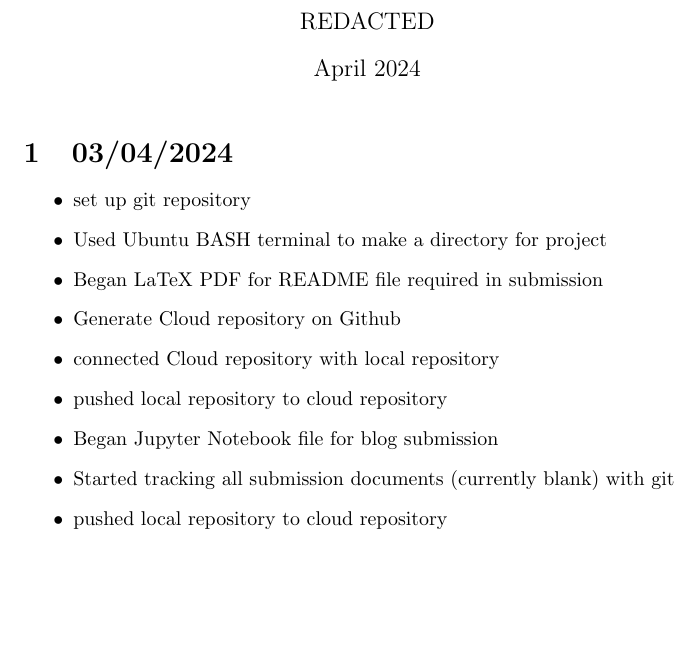
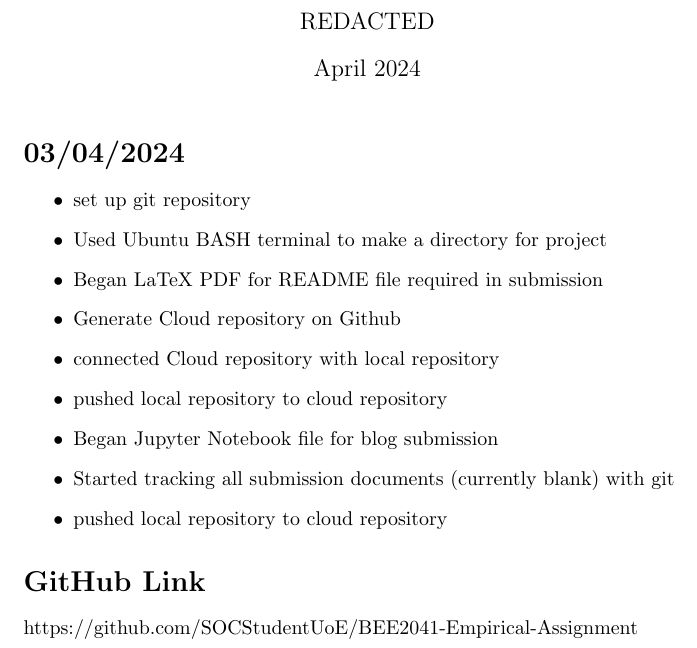
Before and after one commit to SOCStudentUoE/BEE2041-Empirical-Assignment, a LaTeX document (README.tex): part of the page, cut so that both start at the same text, the shorter picture padded with empty space. Compiled offline with pdfLaTeX.

Commit message:
Added GitHub link

```diff
--- a/README.tex
+++ b/README.tex
@@ -9,7 +9,7 @@
 
 \maketitle
 
-\section{03/04/2024}
+\section*{03/04/2024}
 \begin{itemize}
     \item set up git repository
     \item Used Ubuntu BASH terminal to make a directory for project
@@ -22,4 +22,6 @@
     \item pushed local repository to cloud repository
 \end{itemize}
 
+\section*{GitHub Link}
+https://github.com/SOCStudentUoE/BEE2041-Empirical-Assignment
 \end{document}
```
Also changed, not shown: README.pdf.
